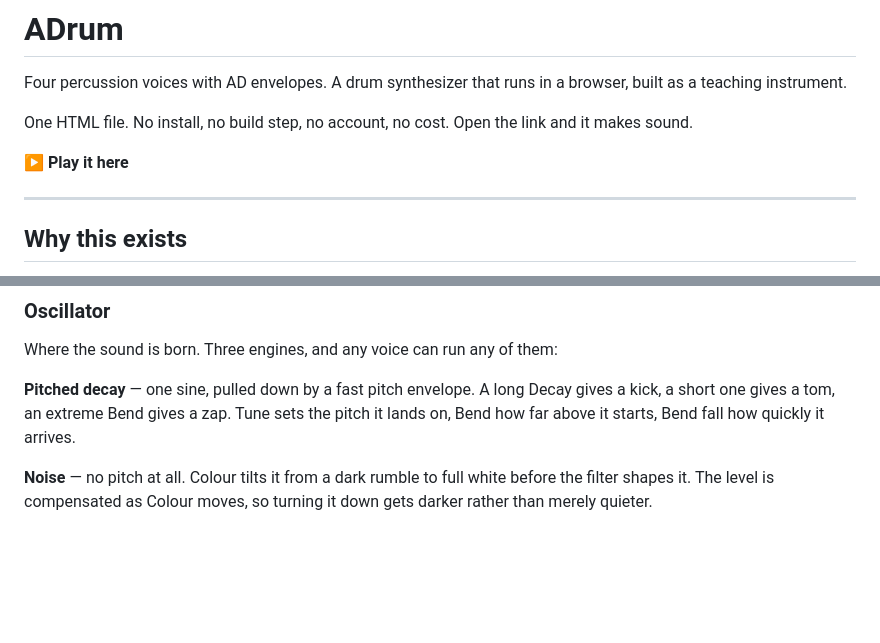
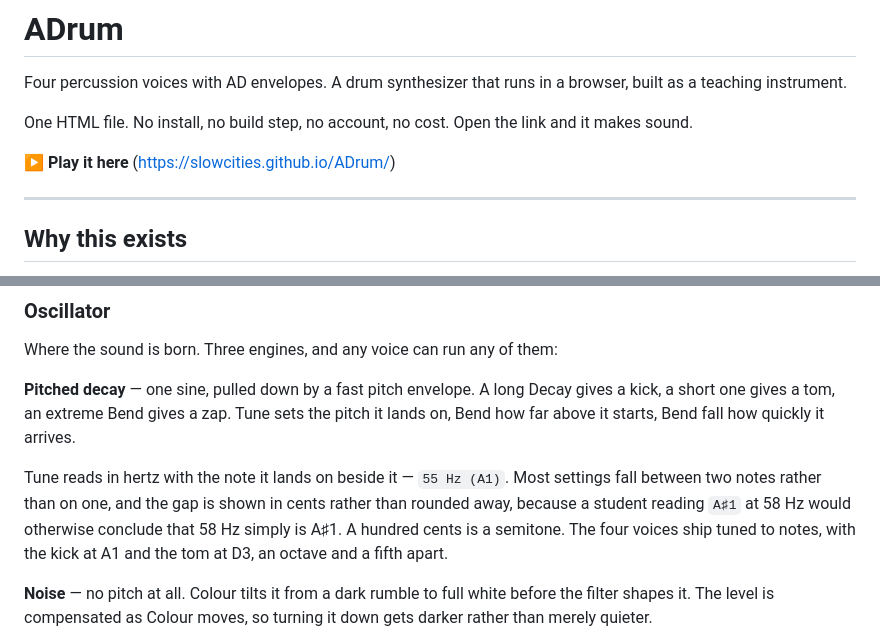
Before and after one commit to slowcities/ADrum, a Markdown page: README.md, 2 parts joined by grey strips. Drawn GitHub-style; blank space fills up the shorter version.

```diff
--- a/README.md
+++ b/README.md
@@ -4,7 +4,7 @@ Four percussion voices with AD envelopes. A drum synthesizer that runs in a brow
 
 One HTML file. No install, no build step, no account, no cost. Open the link and it makes sound.
 
-**▶ Play it here**
+**▶ Play it here** (https://slowcities.github.io/ADrum/)
 
 ---
 
@@ -94,6 +96,8 @@ Four identical voice panels. Each one is a complete little drum machine: an engi
 Where the sound is born. Three engines, and any voice can run any of them:
 
 **Pitched decay** — one sine, pulled down by a fast pitch envelope. A long Decay gives a kick, a short one gives a tom, an extreme Bend gives a zap. Tune sets the pitch it lands on, Bend how far above it starts, Bend fall how quickly it arrives.
+
+Tune reads in hertz with the note it lands on beside it — `55 Hz (A1)`. Most settings fall between two notes rather than on one, and the gap is shown in cents rather than rounded away, because a student reading `A♯1` at 58 Hz would otherwise conclude that 58 Hz simply is A♯1. A hundred cents is a semitone. The four voices ship tuned to notes, with the kick at A1 and the tom at D3, an octave and a fifth apart.
 
 **Noise** — no pitch at all. Colour tilts it from a dark rumble to full white before the filter shapes it. The level is compensated as Colour moves, so turning it down gets darker rather than merely quieter.
 
```
Also changed, not shown: other parts of README.md (+29 -1 lines).
